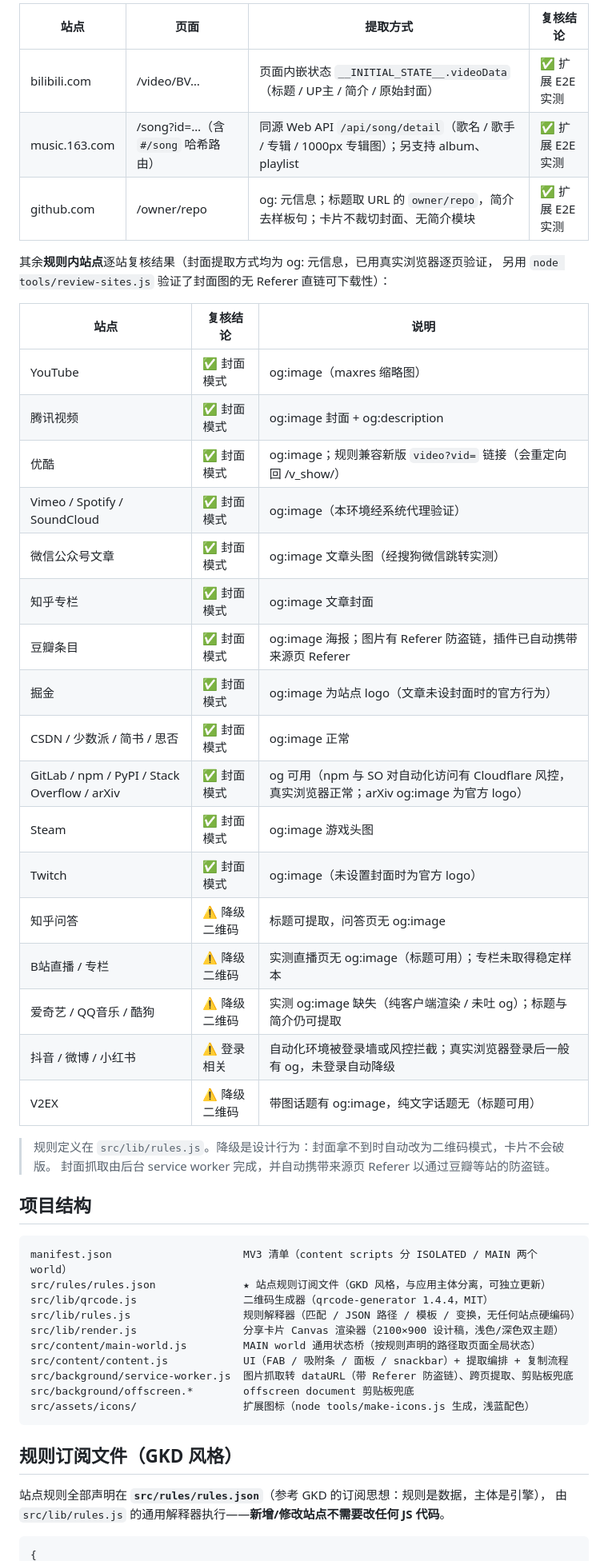
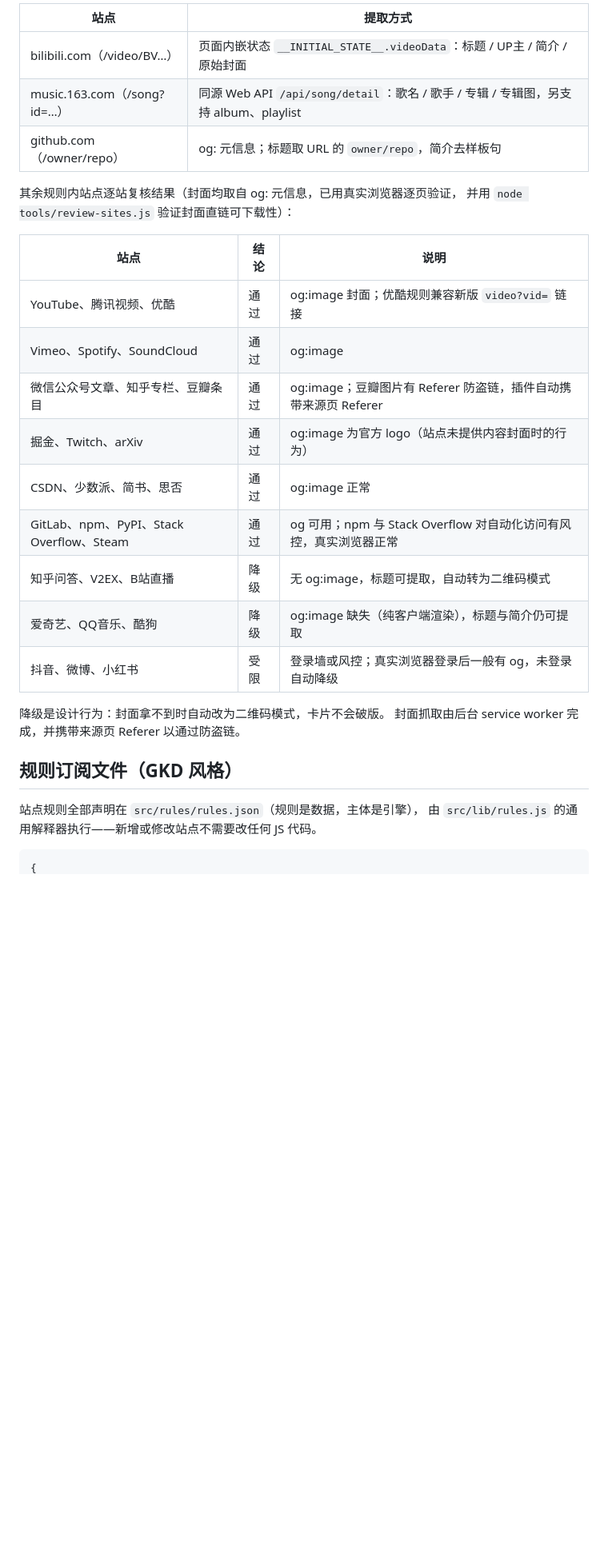
Before and after one commit to nekoslio/SimpShare, a Markdown page: README.md, the part around one of its changes. Shown at 80% size. GitHub-like rendering; blank space fills up the shorter version.

Commit message:
docs: streamline README, remove emojis and redundant content

````diff
--- a/README.md
+++ b/README.md
@@ -69,55 +52,32 @@ Chrome / Edge（Chromium 内核）**Manifest V3** 扩展，最低要求 Chrome 1
 
-| 站点 | 页面 | 提取方式 | 复核结论 |
-| --- | --- | --- | --- |
-| bilibili.com | /video/BV… | 页面内嵌状态 `__INITIAL_STATE__.videoData`（标题 / UP主 / 简介 / 原始封面） | ✅ 扩展 E2E 实测 |
-| music.163.com | /song?id=…（含 `#/song` 哈希路由） | 同源 Web API `/api/song/detail`（歌名 / 歌手 / 专辑 / 1000px 专辑图）；另支持 album、playlist | ✅ 扩展 E2E 实测 |
-| github.com | /owner/repo | og: 元信息；标题取 URL 的 `owner/repo`，简介去样板句；卡片不裁切封面、无简介模块 | ✅ 扩展 E2E 实测 |
+| 站点 | 提取方式 |
+| --- | --- |
+| bilibili.com（/video/BV…） | 页面内嵌状态 `__INITIAL_STATE__.videoData`：标题 / UP主 / 简介 / 原始封面 |
+| music.163.com（/song?id=…） | 同源 Web API `/api/song/detail`：歌名 / 歌手 / 专辑 / 专辑图，另支持 album、playlist |
+| github.com（/owner/repo） | og: 元信息；标题取 URL 的 `owner/repo`，简介去样板句 |
 
-其余**规则内站点**逐站复核结果（封面提取方式均为 og: 元信息，已用真实浏览器逐页验证，
-另用 `node tools/review-sites.js` 验证了封面图的无 Referer 直链可下载性）：
+其余规则内站点逐站复核结果（封面均取自 og: 元信息，已用真实浏览器逐页验证，
+并用 `node tools/review-sites.js` 验证封面直链可下载性）：
 
-| 站点 | 复核结论 | 说明 |
+| 站点 | 结论 | 说明 |
 | --- | --- | --- |
-| YouTube | ✅ 封面模式 | og:image（maxres 缩略图） |
-| 腾讯视频 | ✅ 封面模式 | og:image 封面 + og:description |
-| 优酷 | ✅ 封面模式 | og:image；规则兼容新版 `video?vid=` 链接（会重定向回 /v_show/） |
-| Vimeo / Spotify / SoundCloud | ✅ 封面模式 | og:image（本环境经系统代理验证） |
-| 微信公众号文章 | ✅ 封面模式 | og:image 文章头图（经搜狗微信跳转实测） |
-| 知乎专栏 | ✅ 封面模式 | og:image 文章封面 |
-| 豆瓣条目 | ✅ 封面模式 | og:image 海报；图片有 Referer 防盗链，插件已自动携带来源页 Referer |
-| 掘金 | ✅ 封面模式 | og:image 为站点 logo（文章未设封面时的官方行为） |
-| CSDN / 少数派 / 简书 / 思否 | ✅ 封面模式 | og:image 正常 |
-| GitLab / npm / PyPI / Stack Overflow / arXiv | ✅ 封面模式 | og 可用（npm 与 SO 对自动化访问有 Cloudflare 风控，真实浏览器正常；arXiv og:image 为官方 logo） |
-| Steam | ✅ 封面模式 | og:image 游戏头图 |
-| Twitch | ✅ 封面模式 | og:image（未设置封面时为官方 logo） |
-| 知乎问答 | ⚠️ 降级二维码 | 标题可提取，问答页无 og:image |
-| B站直播 / 专栏 | ⚠️ 降级二维码 | 实测直播页无 og:image（标题可用）；专栏未取得稳定样本 |
-| 爱奇艺 / QQ音乐 / 酷狗 | ⚠️ 降级二维码 | 实测 og:image 缺失（纯客户端渲染 / 未吐 og）；标题与简介仍可提取 |
-| 抖音 / 微博 / 小红书 | ⚠️ 登录相关 | 自动化环境被登录墙或风控拦截；真实浏览器登录后一般有 og，未登录自动降级 |
-| V2EX | ⚠️ 降级二维码 | 带图话题有 og:image，纯文字话题无（标题可用） |
+| YouTube、腾讯视频、优酷 | 通过 | og:image 封面；优酷规则兼容新版 `video?vid=` 链接 |
+| Vimeo、Spotify、SoundCloud | 通过 | og:image |
+| 微信公众号文章、知乎专栏、豆瓣条目 | 通过 | og:image；豆瓣图片有 Referer 防盗链，插件自动携带来源页 Referer |
+| 掘金、Twitch、arXiv | 通过 | og:image 为官方 logo（站点未提供内容封面时的行为） |
+| CSDN、少数派、简书、思否 | 通过 | og:image 正常 |
+| GitLab、npm、PyPI、Stack Overflow、Steam | 通过 | og 可用；npm 与 Stack Overflow 对自动化访问有风控，真实浏览器正常 |
+| 知乎问答、V2EX、B站直播 | 降级 | 无 og:image，标题可提取，自动转为二维码模式 |
+| 爱奇艺、QQ音乐、酷狗 | 降级 | og:image 缺失（纯客户端渲染），标题与简介仍可提取 |
+| 抖音、微博、小红书 | 受限 | 登录墙或风控；真实浏览器登录后一般有 og，未登录自动降级 |
 
-> 规则定义在 `src/lib/rules.js`。降级是设计行为：封面拿不到时自动改为二维码模式，卡片不会破版。
-> 封面抓取由后台 service worker 完成，并自动携带来源页 Referer 以通过豆瓣等站的防盗链。
-
-## 项目结构
-
-```
-manifest.json                     MV3 清单（content scripts 分 ISOLATED / MAIN 两个 world）
-src/rules/rules.json              ★ 站点规则订阅文件（GKD 风格，与应用主体分离，可独立更新）
-src/lib/qrcode.js                 二维码生成器（qrcode-generator 1.4.4，MIT）
-src/lib/rules.js                  规则解释器（匹配 / JSON 路径 / 模板 / 变换，无任何站点硬编码）
-src/lib/render.js                 分享卡片 Canvas 渲染器（2100×900 设计稿，浅色/深色双主题）
-src/content/main-world.js         MAIN world 通用状态桥（按规则声明的路径取页面全局状态）
-src/content/content.js            UI（FAB / 吸附条 / 面板 / snackbar）+ 提取编排 + 复制流程
-src/background/service-worker.js  图片抓取转 dataURL（带 Referer 防盗链）、跨页提取、剪贴板兜底
-src/background/offscreen.*        offscreen document 剪贴板兜底
-src/assets/icons/                 扩展图标（node tools/make-icons.js 生成，浅蓝配色）
-```
+降级是设计行为：封面拿不到时自动改为二维码模式，卡片不会破版。
+封面抓取由后台 service worker 完成，并携带来源页 Referer 以通过防盗链。
 
 ## 规则订阅文件（GKD 风格）
 
-站点规则全部声明在 **`src/rules/rules.json`**（参考 GKD 的订阅思想：规则是数据，主体是引擎），
-由 `src/lib/rules.js` 的通用解释器执行——**新增/修改站点不需要改任何 JS 代码**。
+站点规则全部声明在 `src/rules/rules.json`（规则是数据，主体是引擎），
+由 `src/lib/rules.js` 的通用解释器执行——新增或修改站点不需要改任何 JS 代码。
 
 ```jsonc
 {
````
Also changed, not shown: other parts of README.md (+64 -88 lines).
